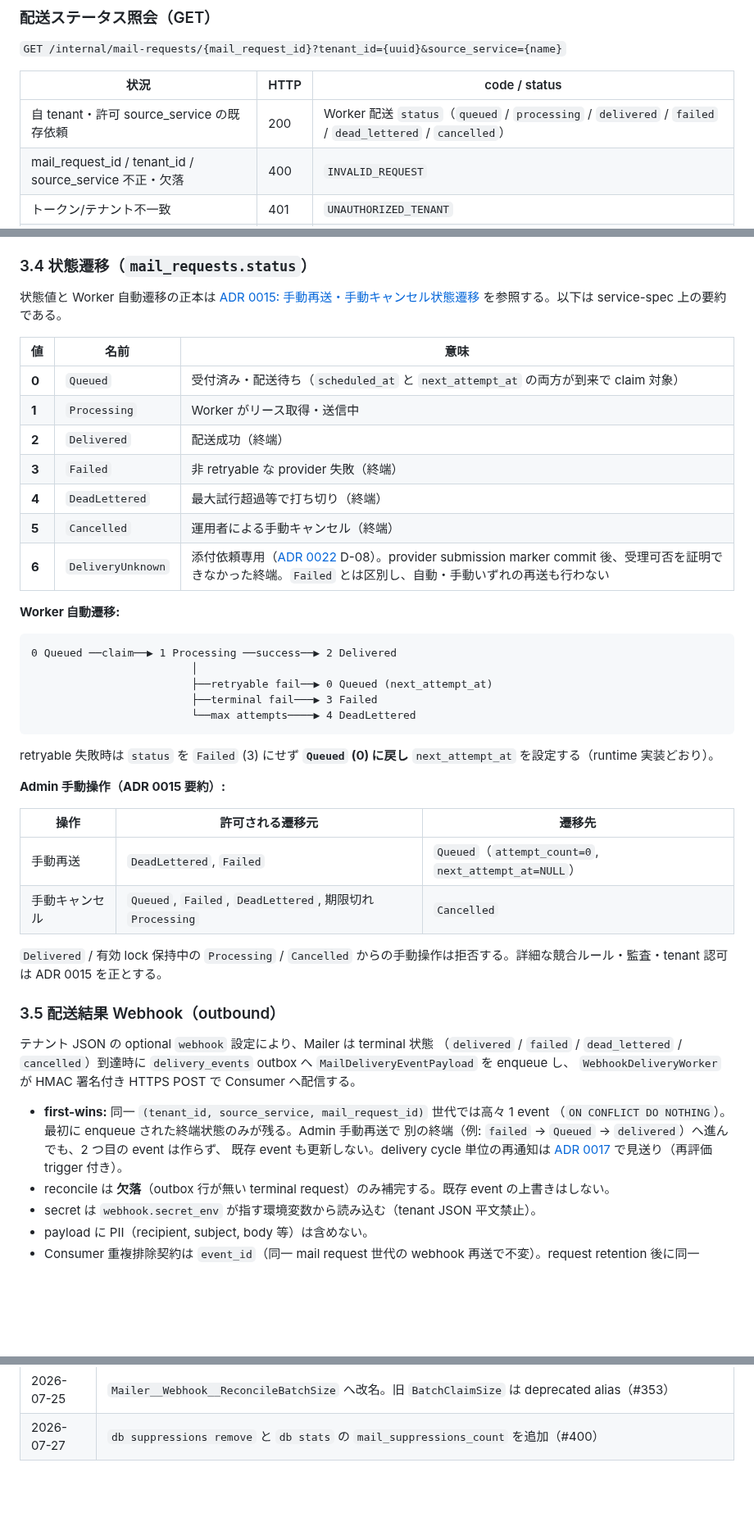
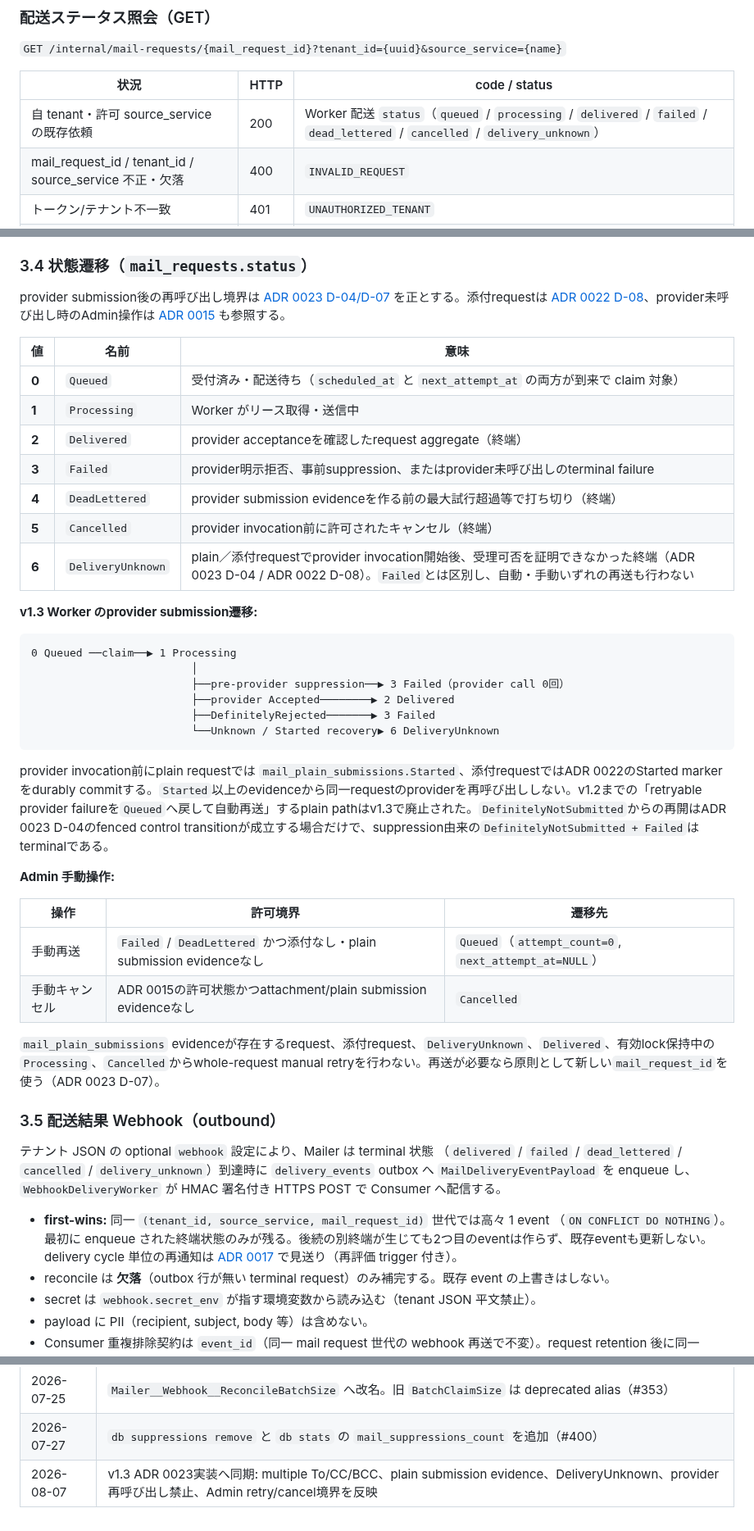
Before and after one commit to kooiei-in4a/amane-mailer, a Markdown page: docs/service-spec.md, 3 parts joined by grey strips. Shown at 82% size. Drawn GitHub-style; blank space fills up the shorter version.

Commit message:
docs: align v1.3 delivery semantics

````diff
--- a/docs/service-spec.md
+++ b/docs/service-spec.md
@@ -104,7 +104,7 @@ recipient-aware処理の正本ではない。Bcc-only requestのshadowには固
 
 | 状況 | HTTP | code / status |
 |---|---|---|
-| 自 tenant・許可 source_service の既存依頼 | 200 | Worker 配送 `status`（`queued` / `processing` / `delivered` / `failed` / `dead_lettered` / `cancelled`） |
+| 自 tenant・許可 source_service の既存依頼 | 200 | Worker 配送 `status`（`queued` / `processing` / `delivered` / `failed` / `dead_lettered` / `cancelled` / `delivery_unknown`） |
 | mail_request_id / tenant_id / source_service 不正・欠落 | 400 | `INVALID_REQUEST` |
 | トークン/テナント不一致 | 401 | `UNAUTHORIZED_TENANT` |
 | source_service 許可外 | 403 | `SOURCE_SERVICE_NOT_ALLOWED` |
@@ -306,50 +308,49 @@ Worker と Sweep の BackgroundService がそれぞれ定期的に UPSERT する
 
 ### 3.4 状態遷移（`mail_requests.status`）
 
-状態値と Worker 自動遷移の正本は [ADR 0015: 手動再送・手動キャンセル状態遷移](adr/0015-manual-retry-cancel-state-transitions.md) を参照する。以下は service-spec 上の要約である。
+provider submission後の再呼び出し境界は [ADR 0023 D-04/D-07](adr/0023-multiple-recipient-contract-and-delivery-semantics.md) を正とする。添付requestは [ADR 0022 D-08](adr/0022-attachment-contract-validation-and-delivery-boundaries.md)、provider未呼び出し時のAdmin操作は [ADR 0015](adr/0015-manual-retry-cancel-state-transitions.md) も参照する。
 
 | 値 | 名前 | 意味 |
 |---|---|---|
 | **0** | `Queued` | 受付済み・配送待ち（`scheduled_at` と `next_attempt_at` の両方が到来で claim 対象） |
 | **1** | `Processing` | Worker がリース取得・送信中 |
-| **2** | `Delivered` | 配送成功（終端） |
-| **3** | `Failed` | 非 retryable な provider 失敗（終端） |
-| **4** | `DeadLettered` | 最大試行超過等で打ち切り（終端） |
-| **5** | `Cancelled` | 運用者による手動キャンセル（終端） |
-| **6** | `DeliveryUnknown` | 添付依頼専用（[ADR 0022](adr/0022-attachment-contract-validation-and-delivery-boundaries.md) D-08）。provider submission marker commit 後、受理可否を証明できなかった終端。`Failed` とは区別し、自動・手動いずれの再送も行わない |
+| **2** | `Delivered` | provider acceptanceを確認したrequest aggregate（終端） |
+| **3** | `Failed` | provider明示拒否、事前suppression、またはprovider未呼び出しのterminal failure |
+| **4** | `DeadLettered` | provider submission evidenceを作る前の最大試行超過等で打ち切り（終端） |
+| **5** | `Cancelled` | provider invocation前に許可されたキャンセル（終端） |
+| **6** | `DeliveryUnknown` | plain／添付requestでprovider invocation開始後、受理可否を証明できなかった終端（ADR 0023 D-04 / ADR 0022 D-08）。`Failed`とは区別し、自動・手動いずれの再送も行わない |
 
-**Worker 自動遷移:**
+**v1.3 Worker のprovider submission遷移:**
 
 ```
-0 Queued ──claim──▶ 1 Processing ──success──▶ 2 Delivered
+0 Queued ──claim──▶ 1 Processing
                          │
-                         ├──retryable fail──▶ 0 Queued (next_attempt_at)
-                         ├──terminal fail───▶ 3 Failed
-                         └──max attempts────▶ 4 DeadLettered
+                         ├──pre-provider suppression──▶ 3 Failed（provider call 0回）
+                         ├──provider Accepted────────▶ 2 Delivered
+                         ├──DefinitelyRejected───────▶ 3 Failed
+                         └──Unknown / Started recovery▶ 6 DeliveryUnknown
 ```
 
-retryable 失敗時は `status` を `Failed` (3) にせず **`Queued` (0) に戻し** `next_attempt_at` を設定する（runtime 実装どおり）。
+provider invocation前にplain requestでは `mail_plain_submissions.Started`、添付requestではADR 0022のStarted markerをdurably commitする。`Started`以上のevidenceから同一requestのproviderを再呼び出ししない。v1.2までの「retryable provider failureを`Queued`へ戻して自動再送」するplain pathはv1.3で廃止された。`DefinitelyNotSubmitted`からの再開はADR 0023 D-04のfenced control transitionが成立する場合だけで、suppression由来の`DefinitelyNotSubmitted + Failed`はterminalである。
 
-**Admin 手動操作（ADR 0015 要約）:**
+**Admin 手動操作:**
 
-| 操作 | 許可される遷移元 | 遷移先 |
+| 操作 | 許可境界 | 遷移先 |
 |---|---|---|
-| 手動再送 | `DeadLettered`, `Failed` | `Queued`（`attempt_count=0`, `next_attempt_at=NULL`） |
-| 手動キャンセル | `Queued`, `Failed`, `DeadLettered`, 期限切れ `Processing` | `Cancelled` |
+| 手動再送 | `Failed` / `DeadLettered` かつ添付なし・plain submission evidenceなし | `Queued`（`attempt_count=0`, `next_attempt_at=NULL`） |
+| 手動キャンセル | ADR 0015の許可状態かつattachment/plain submission evidenceなし | `Cancelled` |
 
-`Delivered` / 有効 lock 保持中の `Processing` / `Cancelled` からの手動操作は拒否する。詳細な競合ルール・監査・tenant 認可は ADR 0015 を正とする。
+`mail_plain_submissions` evidenceが存在するrequest、添付request、`DeliveryUnknown`、`Delivered`、有効lock保持中の`Processing`、`Cancelled`からwhole-request manual retryを行わない。再送が必要なら原則として新しい`mail_request_id`を使う（ADR 0023 D-07）。
 
 ### 3.5 配送結果 Webhook（outbound）
 
 テナント JSON の optional `webhook` 設定により、Mailer は terminal 状態
-（`delivered` / `failed` / `dead_lettered` / `cancelled`）到達時に
+（`delivered` / `failed` / `dead_lettered` / `cancelled` / `delivery_unknown`）到達時に
 `delivery_events` outbox へ `MailDeliveryEventPayload` を enqueue し、
 `WebhookDeliveryWorker` が HMAC 署名付き HTTPS POST で Consumer へ配信する。
 
 - **first-wins:** 同一 `(tenant_id, source_service, mail_request_id)` 世代では高々 1 event
-  （`ON CONFLICT DO NOTHING`）。最初に enqueue された終端状態のみが残る。Admin 手動再送で
-  別の終端（例: `failed` → `Queued` → `delivered`）へ進んでも、2 つ目の event は作らず、
-  既存 event も更新しない。delivery cycle 単位の再通知は [ADR 0017](adr/0017-webhook-first-wins-delivery-cycle.md) で見送り（再評価 trigger 付き）。
+  （`ON CONFLICT DO NOTHING`）。最初に enqueue された終端状態のみが残る。後続の別終端が生じても2つ目のeventは作らず、既存eventも更新しない。delivery cycle 単位の再通知は [ADR 0017](adr/0017-webhook-first-wins-delivery-cycle.md) で見送り（再評価 trigger 付き）。
 - reconcile は **欠落**（outbox 行が無い terminal request）のみ補完する。既存 event の上書きはしない。
 - secret は `webhook.secret_env` が指す環境変数から読み込む（tenant JSON 平文禁止）。
 - payload に PII（recipient, subject, body 等）は含めない。
@@ -608,3 +609,4 @@ compose は既定で `stop_grace_period=120s` とし、アプリ側 `HostOptions
 | 2026-07-25 | ADR 0019: SQLite／単一プロセス維持と PostgreSQL／Worker 分離の着手 trigger・非目標を記録（#363）。#385 と同日マージで 0018 が衝突したため後着を 0019 に振り直し |
 | 2026-07-25 | `Mailer__Webhook__ReconcileBatchSize` へ改名。旧 `BatchClaimSize` は deprecated alias（#353） |
 | 2026-07-27 | `db suppressions remove` と `db stats` の `mail_suppressions_count` を追加（#400） |
+| 2026-08-07 | v1.3 ADR 0023実装へ同期: multiple To/CC/BCC、plain submission evidence、DeliveryUnknown、provider再呼び出し禁止、Admin retry/cancel境界を反映 |
````
Also changed, not shown: other parts of docs/service-spec.md (+18 -16 lines).
